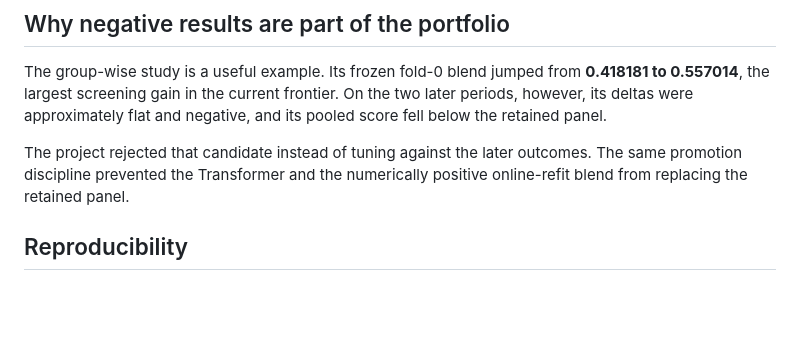
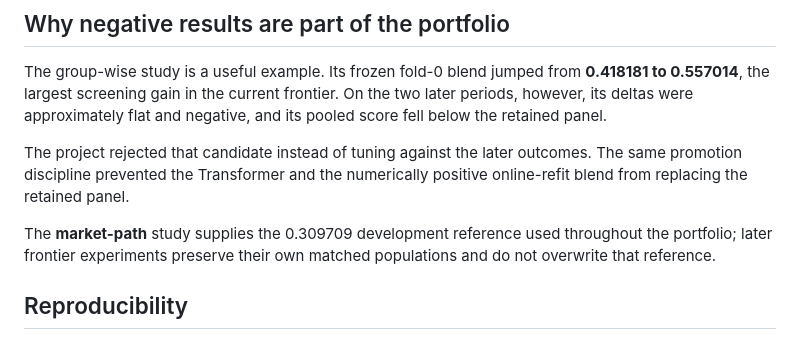
Before and after one commit to alvaromendizabal/commodity-prediction, a Markdown page: README.md, the part around the change. Rendered like a GitHub page; blank space fills up the shorter version.

Commit message:
Preserve market-path evidence cross-reference
Keep the original development-reference provenance explicit in the refreshed employer-facing README so historical publication verification remains intact.

```diff
--- a/README.md
+++ b/README.md
@@ -46,6 +46,8 @@ The group-wise study is a useful example. Its frozen fold-0 blend jumped from **
 
 The project rejected that candidate instead of tuning against the later outcomes. The same promotion discipline prevented the Transformer and the numerically positive online-refit blend from replacing the retained panel.
 
+The **market-path** study supplies the 0.309709 development reference used throughout the portfolio; later frontier experiments preserve their own matched populations and do not overwrite that reference.
+
 ## Reproducibility
 
 The repository now integrates the third-place-inspired competitive reconstruction source, protocols, tests, and executed notebooks into `main`. It also publishes the current frontier evidence ledger, active-method documentation, testable experiment contracts, and cryptographic identities for the newer private AWS handoff packages.
```
